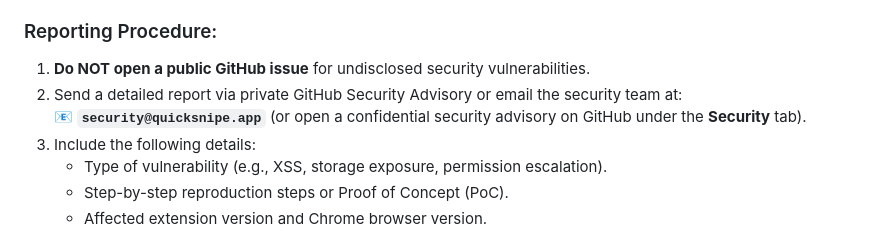
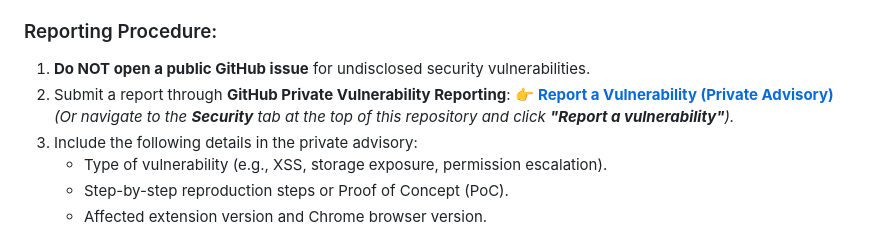
Before and after one commit to RadTome/QuickSnipe-support, a Markdown page: SECURITY.md, the part around the change. Drawn GitHub-style.

```diff
--- a/SECURITY.md
+++ b/SECURITY.md
@@ -32,9 +32,10 @@ If you discover a security vulnerability or sensitive data leakage issue within
 
 ### Reporting Procedure:
 1. **Do NOT open a public GitHub issue** for undisclosed security vulnerabilities.
-2. Send a detailed report via private GitHub Security Advisory or email the security team at:
-   📧 **`security@quicksnipe.app`** (or open a confidential security advisory on GitHub under the **Security** tab).
-3. Include the following details:
+2. Submit a report through **GitHub Private Vulnerability Reporting**:
+   👉 [**Report a Vulnerability (Private Advisory)**](https://github.com/RadTome/quicksnipe-support/security/advisories/new)
+   *(Or navigate to the **Security** tab at the top of this repository and click **"Report a vulnerability"**).*
+3. Include the following details in the private advisory:
    - Type of vulnerability (e.g., XSS, storage exposure, permission escalation).
    - Step-by-step reproduction steps or Proof of Concept (PoC).
    - Affected extension version and Chrome browser version.
```
Also changed, not shown: README.md (+18 -3 lines), assets/icon.png (added).
